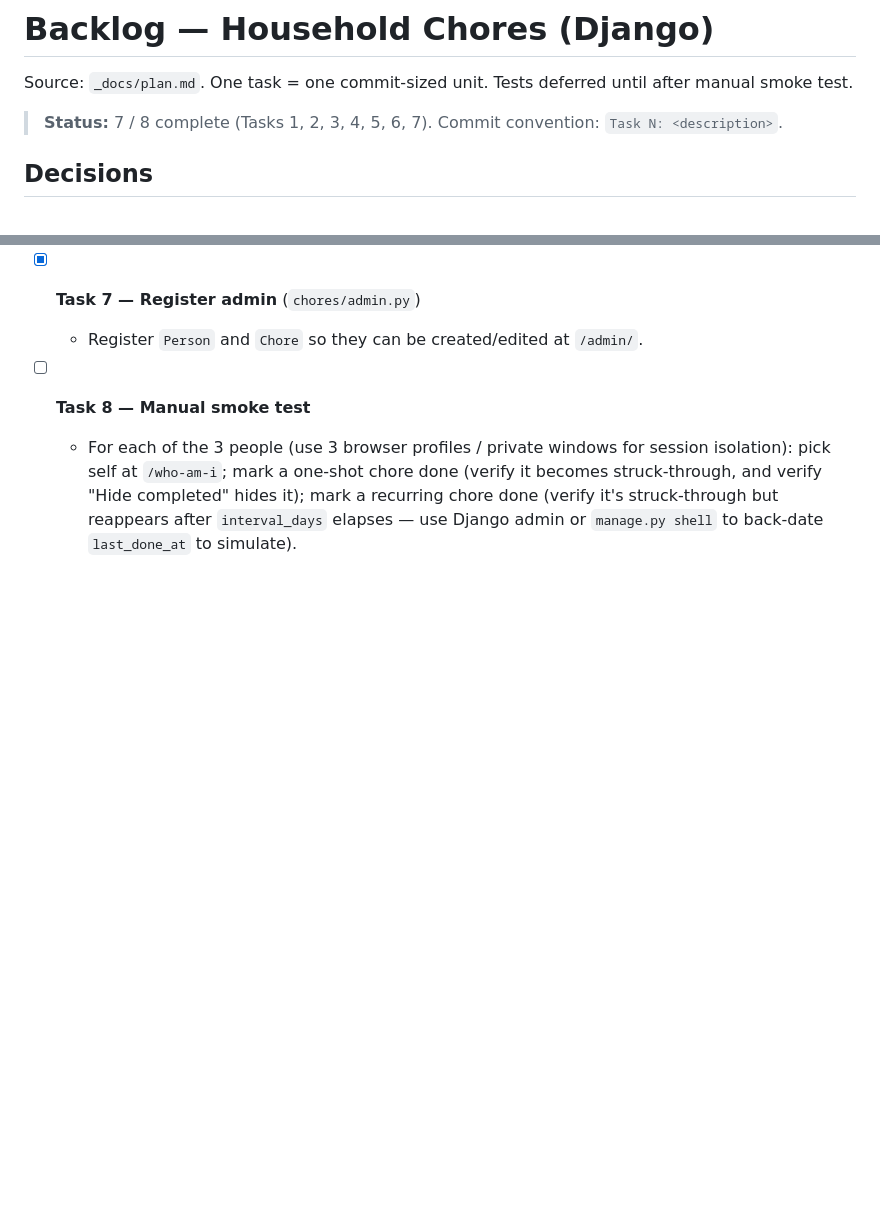
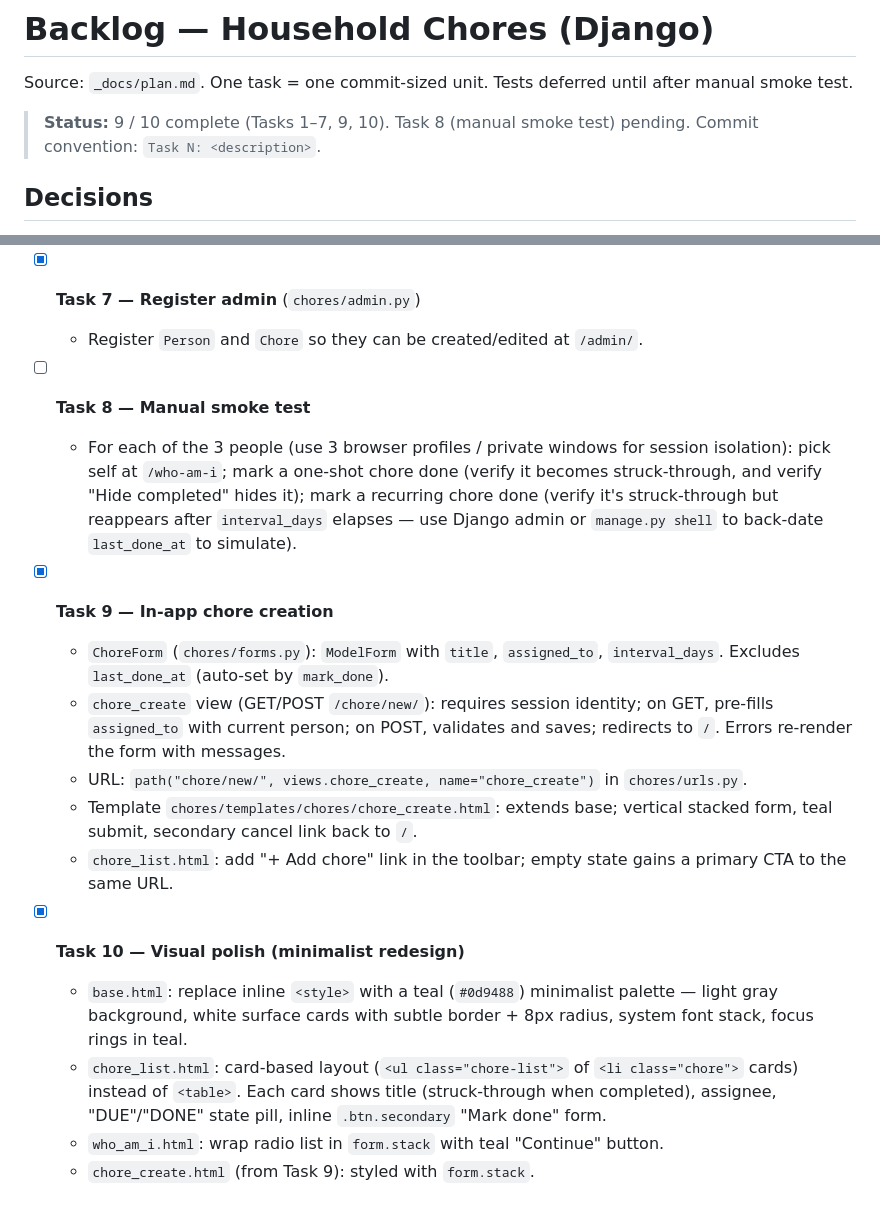
Before and after one commit to mc-alexander/ai-dev-tools-zoomcamp, a Markdown page: 01-ai-native-workflow/_docs/backlog.md, 2 parts joined by grey strips. Rendered like a GitHub page; blank space fills up the shorter version.

Commit message:
Mark Tasks 9 and 10 complete in backlog

```diff
--- a/01-ai-native-workflow/_docs/backlog.md
+++ b/01-ai-native-workflow/_docs/backlog.md
@@ -2,7 +2,7 @@
 
 Source: `_docs/plan.md`. One task = one commit-sized unit. Tests deferred until after manual smoke test.
 
-> **Status:** 7 / 8 complete (Tasks 1, 2, 3, 4, 5, 6, 7).
+> **Status:** 9 / 10 complete (Tasks 1–7, 9, 10). Task 8 (manual smoke test) pending.
 > Commit convention: `Task N: <description>`.
 
 ## Decisions
@@ -47,3 +47,16 @@ Source: `_docs/plan.md`. One task = one commit-sized unit. Tests deferred until
 
 - [ ] **Task 8 — Manual smoke test**
   - For each of the 3 people (use 3 browser profiles / private windows for session isolation): pick self at `/who-am-i`; mark a one-shot chore done (verify it becomes struck-through, and verify "Hide completed" hides it); mark a recurring chore done (verify it's struck-through but reappears after `interval_days` elapses — use Django admin or `manage.py shell` to back-date `last_done_at` to simulate).
+
+- [x] **Task 9 — In-app chore creation**
+  - `ChoreForm` (`chores/forms.py`): `ModelForm` with `title`, `assigned_to`, `interval_days`. Excludes `last_done_at` (auto-set by `mark_done`).
+  - `chore_create` view (GET/POST `/chore/new/`): requires session identity; on GET, pre-fills `assigned_to` with current person; on POST, validates and saves; redirects to `/`. Errors re-render the form with messages.
+  - URL: `path("chore/new/", views.chore_create, name="chore_create")` in `chores/urls.py`.
+  - Template `chores/templates/chores/chore_create.html`: extends base; vertical stacked form, teal submit, secondary cancel link back to `/`.
+  - `chore_list.html`: add "+ Add chore" link in the toolbar; empty state gains a primary CTA to the same URL.
+
+- [x] **Task 10 — Visual polish (minimalist redesign)**
+  - `base.html`: replace inline `<style>` with a teal (`#0d9488`) minimalist palette — light gray background, white surface cards with subtle border + 8px radius, system font stack, focus rings in teal.
+  - `chore_list.html`: card-based layout (`<ul class="chore-list">` of `<li class="chore">` cards) instead of `<table>`. Each card shows title (struck-through when completed), assignee, "DUE"/"DONE" state pill, inline `.btn.secondary` "Mark done" form.
+  - `who_am_i.html`: wrap radio list in `form.stack` with teal "Continue" button.
+  - `chore_create.html` (from Task 9): styled with `form.stack`.
```
